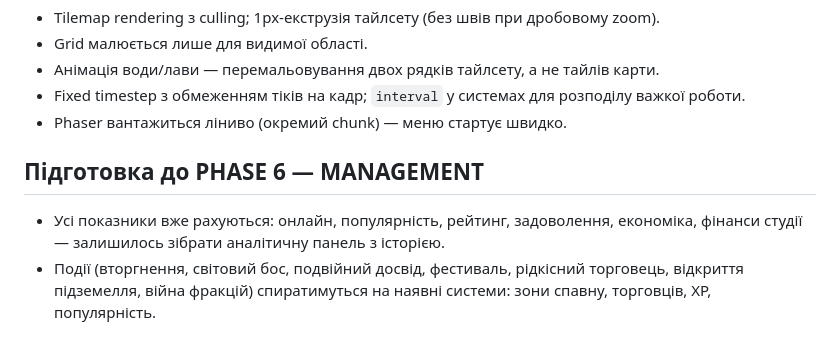
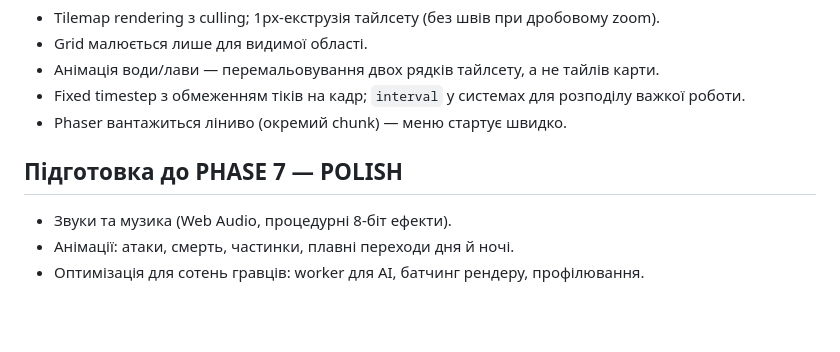
Before and after one commit to garbyz1488nc13-alt/Pixel-MMORPG-Tycoon, a Markdown page: README.md, the part around one of its changes. Rendered like a GitHub page; blank space fills up the shorter version.

```diff
--- a/README.md
+++ b/README.md
@@ -159,7 +171,8 @@ React UI ──(Zustand: інструмент, налаштування)──
 - Fixed timestep з обмеженням тіків на кадр; `interval` у системах для розподілу важкої роботи.
 - Phaser вантажиться ліниво (окремий chunk) — меню стартує швидко.
 
-## Підготовка до PHASE 6 — MANAGEMENT
+## Підготовка до PHASE 7 — POLISH
 
-- Усі показники вже рахуються: онлайн, популярність, рейтинг, задоволення, економіка, фінанси студії — залишилось зібрати аналітичну панель з історією.
-- Події (вторгнення, світовий бос, подвійний досвід, фестиваль, рідкісний торговець, відкриття підземелля, війна фракцій) спиратимуться на наявні системи: зони спавну, торговців, XP, популярність.
+- Звуки та музика (Web Audio, процедурні 8-біт ефекти).
+- Анімації: атаки, смерть, частинки, плавні переходи дня й ночі.
+- Оптимізація для сотень гравців: worker для AI, батчинг рендеру, профілювання.
```
Also changed, not shown: other parts of README.md (+14 -2 lines), pixel-mmorpg-tycoon/docs/phase6-analytics.png (added), pixel-mmorpg-tycoon/docs/phase6-events.png (added), pixel-mmorpg-tycoon/docs/phase6-goblin-raid.png (added), 8 other files.
